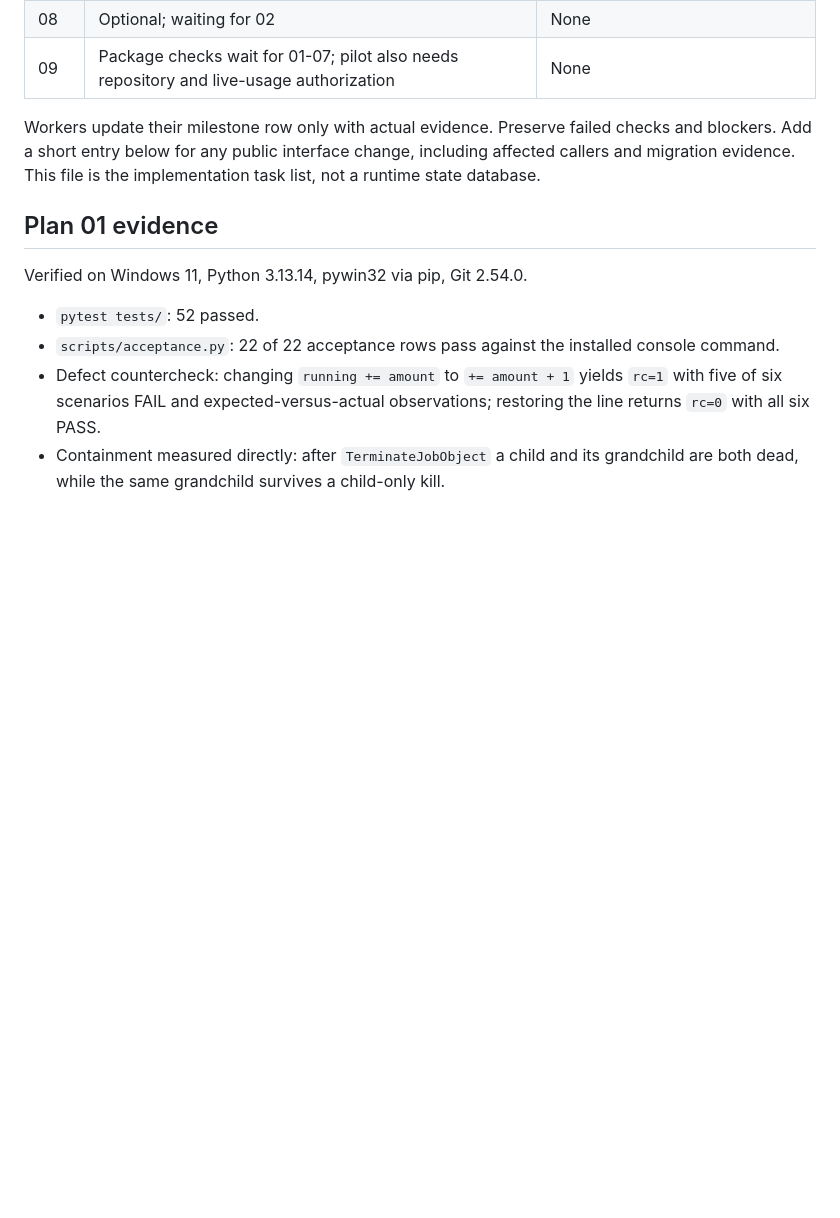
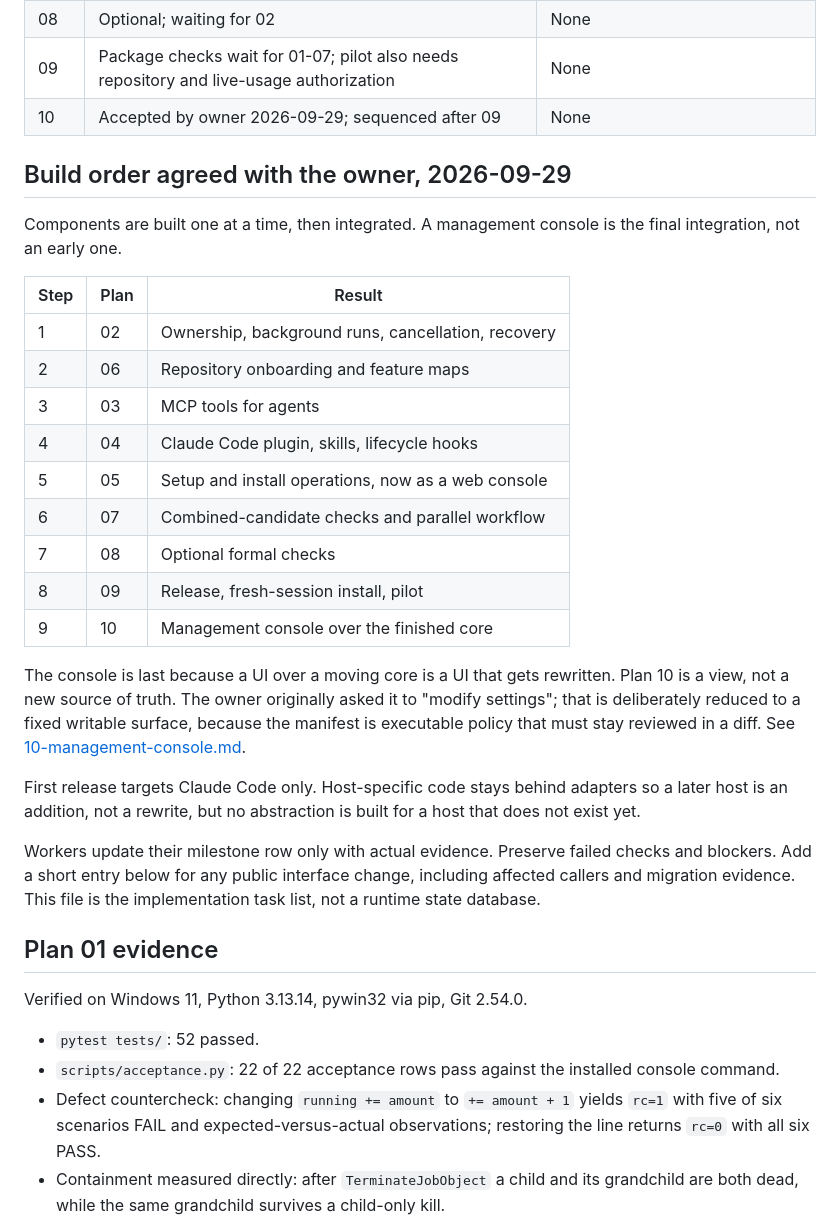
Before and after one commit to RoyCoding8/vkit, a Markdown page: plans/STATUS.md, the part around the change. Drawn GitHub-style; blank space fills up the shorter version.

```diff
--- a/plans/STATUS.md
+++ b/plans/STATUS.md
@@ -14,6 +14,34 @@ below. No other milestone has begun.
 | 07 | Waiting for 02, 04, 06 | None |
 | 08 | Optional; waiting for 02 | None |
 | 09 | Package checks wait for 01-07; pilot also needs repository and live-usage authorization | None |
+| 10 | Accepted by owner 2026-09-29; sequenced after 09 | None |
+
+## Build order agreed with the owner, 2026-09-29
+
+Components are built one at a time, then integrated. A management console is the
+final integration, not an early one.
+
+| Step | Plan | Result |
+| --- | --- | --- |
+| 1 | 02 | Ownership, background runs, cancellation, recovery |
+| 2 | 06 | Repository onboarding and feature maps |
+| 3 | 03 | MCP tools for agents |
+| 4 | 04 | Claude Code plugin, skills, lifecycle hooks |
+| 5 | 05 | Setup and install operations, now as a web console |
+| 6 | 07 | Combined-candidate checks and parallel workflow |
+| 7 | 08 | Optional formal checks |
+| 8 | 09 | Release, fresh-session install, pilot |
+| 9 | 10 | Management console over the finished core |
+
+The console is last because a UI over a moving core is a UI that gets rewritten.
+Plan 10 is a view, not a new source of truth. The owner originally asked it to
+"modify settings"; that is deliberately reduced to a fixed writable surface,
+because the manifest is executable policy that must stay reviewed in a diff.
+See [10-management-console.md](10-management-console.md).
+
+First release targets Claude Code only. Host-specific code stays behind adapters
+so a later host is an addition, not a rewrite, but no abstraction is built for a
+host that does not exist yet.
 
 Workers update their milestone row only with actual evidence. Preserve failed
 checks and blockers. Add a short entry below for any public interface change,
```
Also changed, not shown: plans/05-setup-app.md (+31 -0 lines), plans/10-management-console.md (added, +106 -0 lines).
